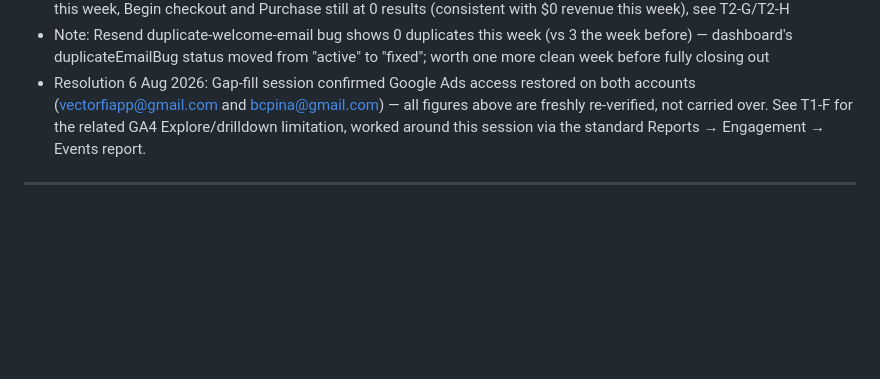
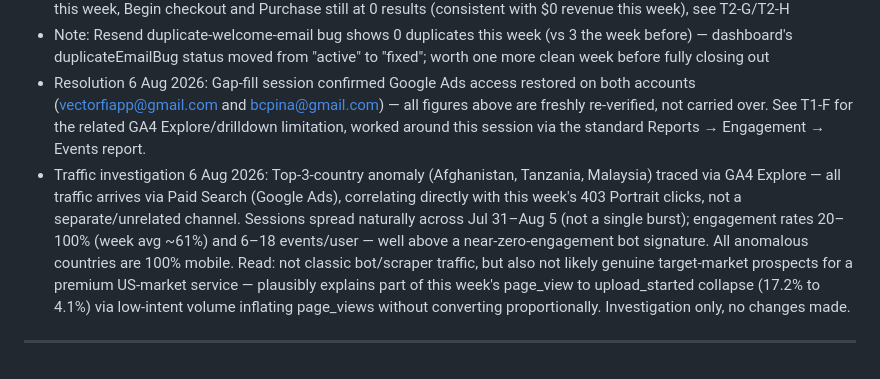
Before and after one commit to bcpina/founder-os-dashboard, a Markdown page: cowork-workflow.md, the part around the change. Rendered like a GitHub page; blank space fills up the shorter version.

Commit message:
Document traffic investigation findings on anomalies
Investigated traffic anomalies from Afghanistan, Tanzania, and Malaysia, confirming they are linked to Paid Search. No changes made as this was an investigation.

```diff
--- a/cowork-workflow.md
+++ b/cowork-workflow.md
@@ -320,4 +320,5 @@ Ad spend is ~96% of the monthly run-rate and is the one lever directly under Bru
 - Note 5 Aug 2026: all 4 Google Ads conversion actions (Purchase, Add to cart, Begin checkout, Sign-up) now show "Active" status — first time recording correctly after 4 straight weeks of "Needs attention"; Add to cart recorded 12 results this week, Begin checkout and Purchase still at 0 results (consistent with $0 revenue this week), see T2-G/T2-H
 - Note: Resend duplicate-welcome-email bug shows 0 duplicates this week (vs 3 the week before) — dashboard's duplicateEmailBug status moved from "active" to "fixed"; worth one more clean week before fully closing out
 - Resolution 6 Aug 2026: Gap-fill session confirmed Google Ads access restored on both accounts (vectorfiapp@gmail.com and bcpina@gmail.com) — all figures above are freshly re-verified, not carried over. See T1-F for the related GA4 Explore/drilldown limitation, worked around this session via the standard Reports → Engagement → Events report.
+- Traffic investigation 6 Aug 2026: Top-3-country anomaly (Afghanistan, Tanzania, Malaysia) traced via GA4 Explore — all traffic arrives via Paid Search (Google Ads), correlating directly with this week's 403 Portrait clicks, not a separate/unrelated channel. Sessions spread naturally across Jul 31–Aug 5 (not a single burst); engagement rates 20–100% (week avg ~61%) and 6–18 events/user — well above a near-zero-engagement bot signature. All anomalous countries are 100% mobile. Read: not classic bot/scraper traffic, but also not likely genuine target-market prospects for a premium US-market service — plausibly explains part of this week's page_view to upload_started collapse (17.2% to 4.1%) via low-intent volume inflating page_views without converting proportionally. Investigation only, no changes made.
 ---
```
